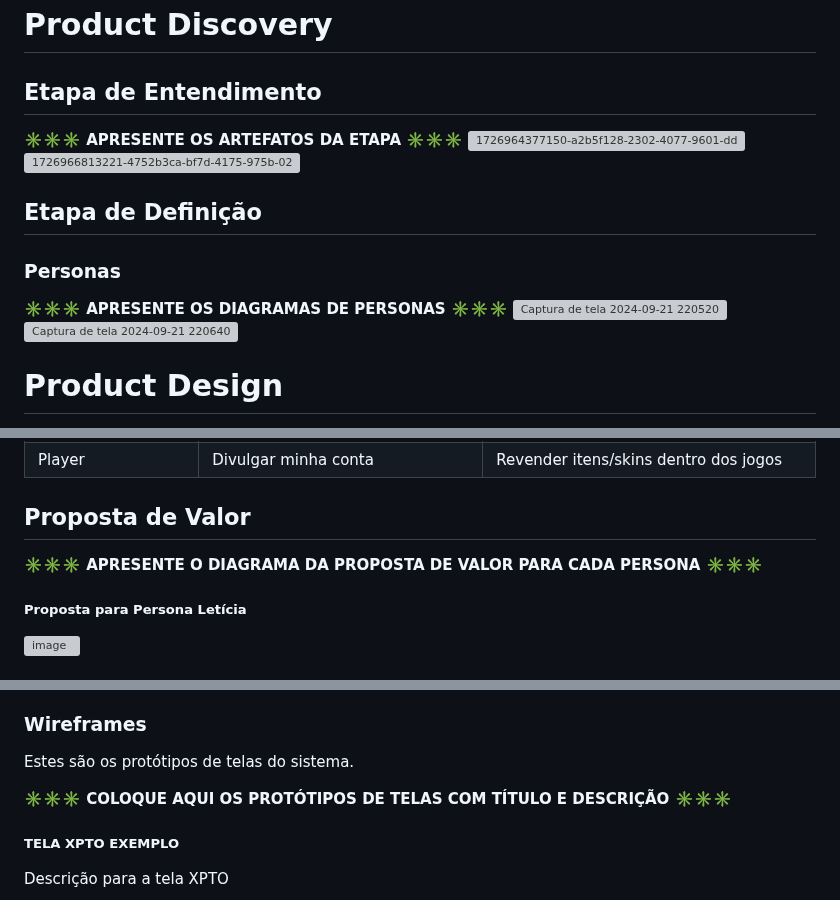
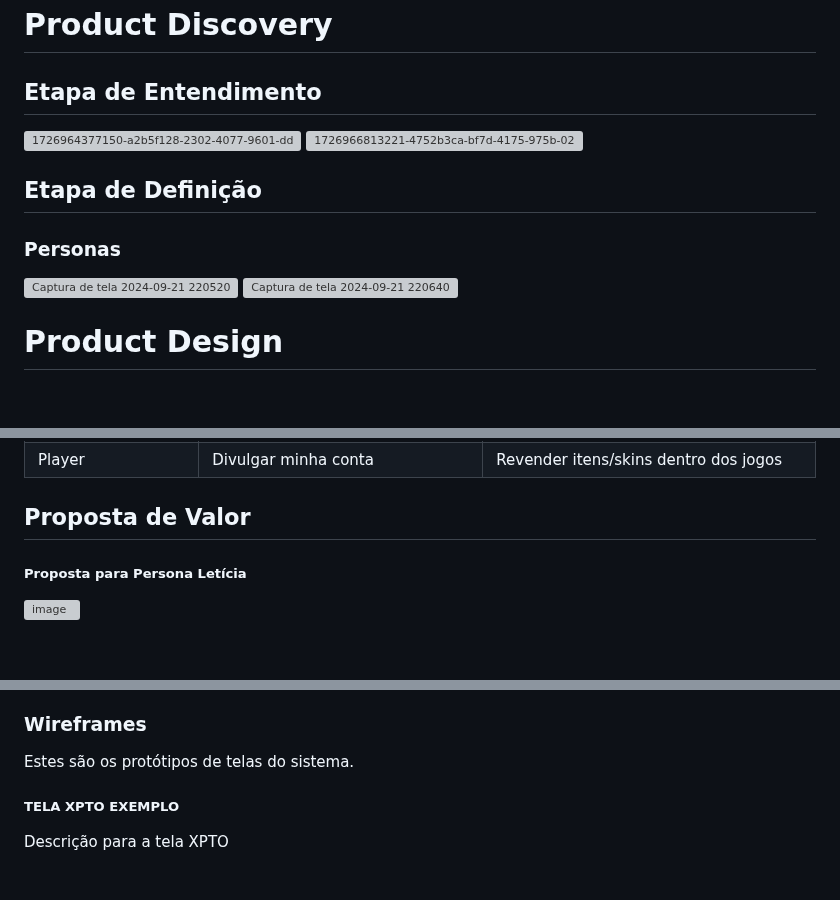
Before and after one commit to ICEI-PUC-Minas-PMGCC-TI/ti-1-ppl-cc-m-20242-ti-1-ppl-cc-m-20242-ti1-template, a Markdown page: docs/README.md, 3 parts joined by grey strips. Rendered like a GitHub page; blank space fills up the shorter version; grey boxes are pictures that could not be loaded.

```diff
--- a/docs/README.md
+++ b/docs/README.md
@@ -59,7 +59,6 @@ Além disso, pretendemos incentivar a descoberta de novos jogos, conectando os u
 
 ## Etapa de Entendimento
 
-**✳️✳️✳️ APRESENTE OS ARTEFATOS DA ETAPA  ✳️✳️✳️**
 ![1726964377150-a2b5f128-2302-4077-9601-dd1fe51e6fc9 de encontrar pessoas para jogar_1](https://github.com/user-attachments/assets/b0e6d78f-d325-4810-9bb5-366ef8ad2a30)
 ![1726966813221-4752b3ca-bf7d-4175-975b-02555759f5d9_1](https://github.com/user-attachments/assets/8f1f3130-1b56-48d0-b429-f0db75656427)
 
@@ -70,7 +69,6 @@ Além disso, pretendemos incentivar a descoberta de novos jogos, conectando os u
 
 ### Personas
 
-**✳️✳️✳️ APRESENTE OS DIAGRAMAS DE PERSONAS ✳️✳️✳️**
 ![Captura de tela 2024-09-21 220520](https://github.com/user-attachments/assets/ae1daf5f-2481-40fc-acf4-2b3579aa9321)
 ![Captura de tela 2024-09-21 220640](https://github.com/user-attachments/assets/b80f876b-b9ba-4fef-a362-7a5dbdb532eb)
 
@@ -94,8 +92,6 @@ Com base na análise das personas foram identificadas as seguintes histórias de
 
 
 ## Proposta de Valor
-
-**✳️✳️✳️ APRESENTE O DIAGRAMA DA PROPOSTA DE VALOR PARA CADA PERSONA ✳️✳️✳️**
 
 ##### Proposta para Persona Letícia
 
@@ -143,8 +139,6 @@ Artefatos relacionados com a interface e a interacão do usuário na proposta de
 ### Wireframes
 
 Estes são os protótipos de telas do sistema.
-
-**✳️✳️✳️ COLOQUE AQUI OS PROTÓTIPOS DE TELAS COM TÍTULO E DESCRIÇÃO ✳️✳️✳️**
 
 ##### TELA XPTO  EXEMPLO
 
```
